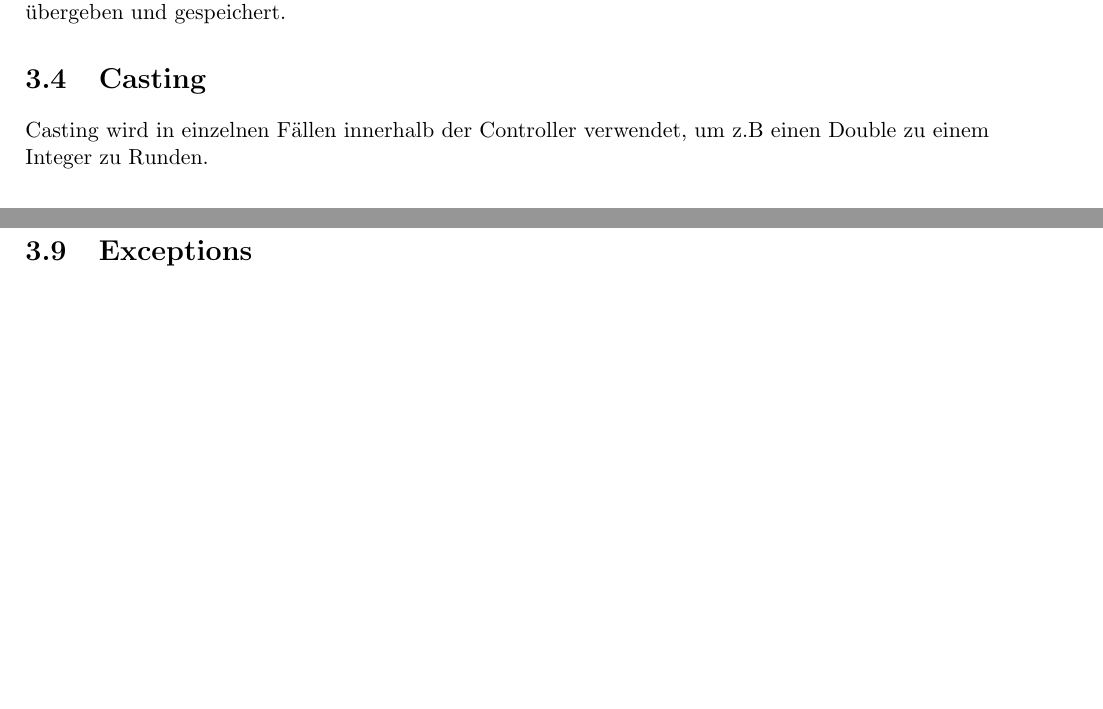
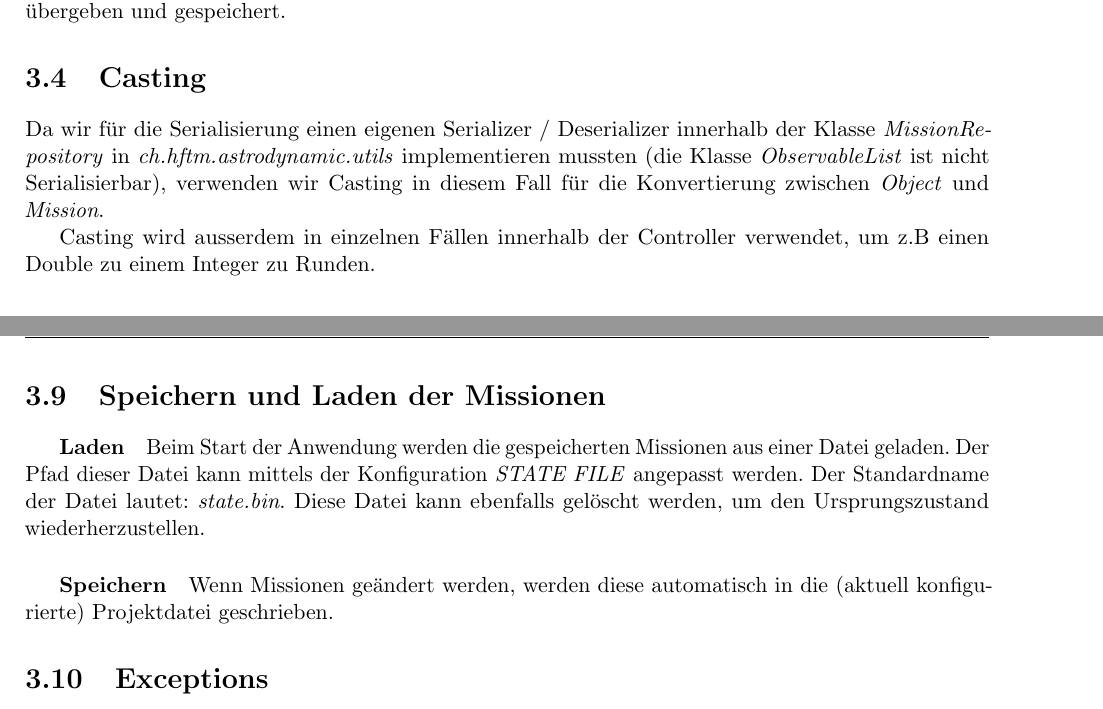
Before and after one commit to pr0ton11/ini212-astrodynamic, a LaTeX document (docs/documentation/documentation.tex, which reads docs/documentation/parts/technical.tex): two parts of pages 19 and 20 of 24 before the commit and two parts of pages 19 and 21 of 25 after it, joined at a grey line, cut so that both start at the same text, the shorter picture padded with empty space. Compiled offline with pdfLaTeX.

Commit message:
Extend documentation

```diff
--- a/docs/documentation/parts/technical.tex
+++ b/docs/documentation/parts/technical.tex
@@ -97,7 +107,9 @@ Die Einheiten der jeweiligen Klassen werden in der Kind-Klasse innerhalb des Kon
 
 \section{Casting}
 
-Casting wird in einzelnen Fällen innerhalb der Controller verwendet, um z.B einen Double zu einem Integer zu Runden.
+Da wir für die Serialisierung einen eigenen Serializer / Deserializer innerhalb der Klasse \textit{MissionRepository} in \textit{ch.hftm.astrodynamic.utils} implementieren mussten (die Klasse \textit{ObservableList} ist nicht Serialisierbar), verwenden wir Casting in diesem Fall für die Konvertierung zwischen \textit{Object} und \textit{Mission}.
+
+Casting wird ausserdem in einzelnen Fällen innerhalb der Controller verwendet, um z.B einen Double zu einem Integer zu Runden.
 
 \section{Interfaces}
 
@@ -146,8 +158,21 @@ Serialisierung wird in unserem Projekt zur Speicherung der Klasse \textit{Missio
 Die Klasse \textit{Serializer} ist für die Serialisierung des \textit{MissionRepository} zuständig.
 Aktuell wird die Serialisierbarkeit unserer Klassen mittels dem Interface \textit{Serializable} gewährleistet.
 Dies ist insbesondere für die Komplexen Datentypen, welche für \textit{Quad} und \textit{ObservableList} verwendet werden, wichtig.
+Da \textit{ObservableList} das Interface \textit{Serializable} nicht implementiert, musste im \textit{MissionRepository} mittels der Funktionen \textit{WriteObject()} und \textit{ReadObject()} die Missionen in ein Array konvertiert werden. Dieses Array wird beim Deserialisieren wiederum in Missionen gecasted, welche dem \textit{MissionRepository} hinzugefügt werden.
 
 Ebenfalls wurde eine mögliche Serialisierung ins JSON-Format vorbereitet. Dazu verwenden wir die Bibliothek \textit{Jackson}, welche ebenfalls in diversen Java Web Bibliotheken verwendet wird und als performant gilt.
+
+\section{Speichern und Laden der Missionen}
+
+\subparagraph{Laden}
+Beim Start der Anwendung werden die gespeicherten Missionen aus einer Datei geladen.
+Der Pfad dieser Datei kann mittels der Konfiguration \textit{STATE FILE} angepasst werden.
+Der Standardname der Datei lautet: \textit{state.bin}.
+Diese Datei kann ebenfalls gelöscht werden, um den Ursprungszustand wiederherzustellen.
+
+\subparagraph{Speichern}
+Wenn Missionen geändert werden, werden diese automatisch in die (aktuell konfigurierte) Projektdatei geschrieben.
+
 
 \section{Exceptions}
 
```
Also changed, not shown: docs/documentation/parts/manual/missionlist.tex (+0 -1 lines), docs/documentation/version_history.tex (+1 -0 lines), docs/work_distribution.md (+1 -1 lines), docs/documentation/res/overview.png (added), docs/documentation/parts/technical.tex (14 more changed lines).
